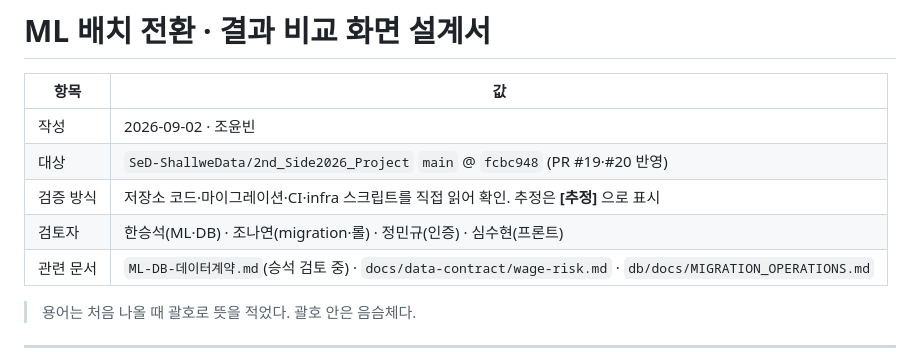
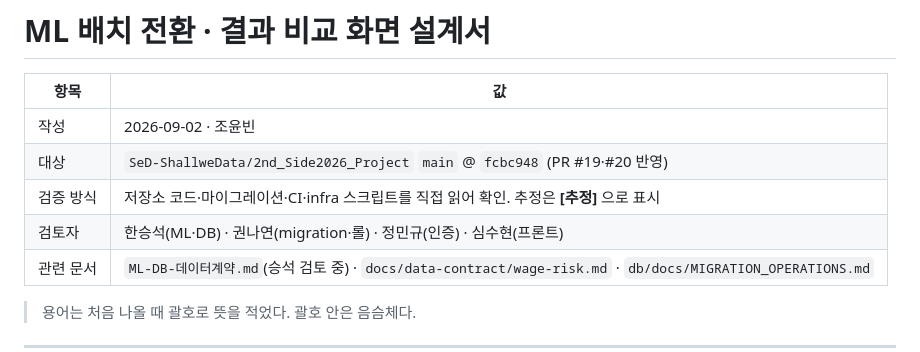
Before and after one commit to SeD-ShallweData/2nd_Side2026_Project, a Markdown page: docs/mlops/batch-switch-design.md, the part around the change. Drawn GitHub-style.

Commit message:
Update reviewer name in batch-switch-design.md
오타 수정

```diff
--- a/docs/mlops/batch-switch-design.md
+++ b/docs/mlops/batch-switch-design.md
@@ -5,7 +5,7 @@
 | 작성 | 2026-09-02 · 조윤빈 |
 | 대상 | `SeD-ShallweData/2nd_Side2026_Project` `main` @ `fcbc948` (PR #19·#20 반영) |
 | 검증 방식 | 저장소 코드·마이그레이션·CI·infra 스크립트를 직접 읽어 확인. 추정은 **[추정]** 으로 표시 |
-| 검토자 | 한승석(ML·DB) · 조나연(migration·롤) · 정민규(인증) · 심수현(프론트) |
+| 검토자 | 한승석(ML·DB) · 권나연(migration·롤) · 정민규(인증) · 심수현(프론트) |
 | 관련 문서 | `ML-DB-데이터계약.md`(승석 검토 중) · `docs/data-contract/wage-risk.md` · `db/docs/MIGRATION_OPERATIONS.md` |
 
 > 용어는 처음 나올 때 괄호로 뜻을 적었다. 괄호 안은 음슴체다.
```
